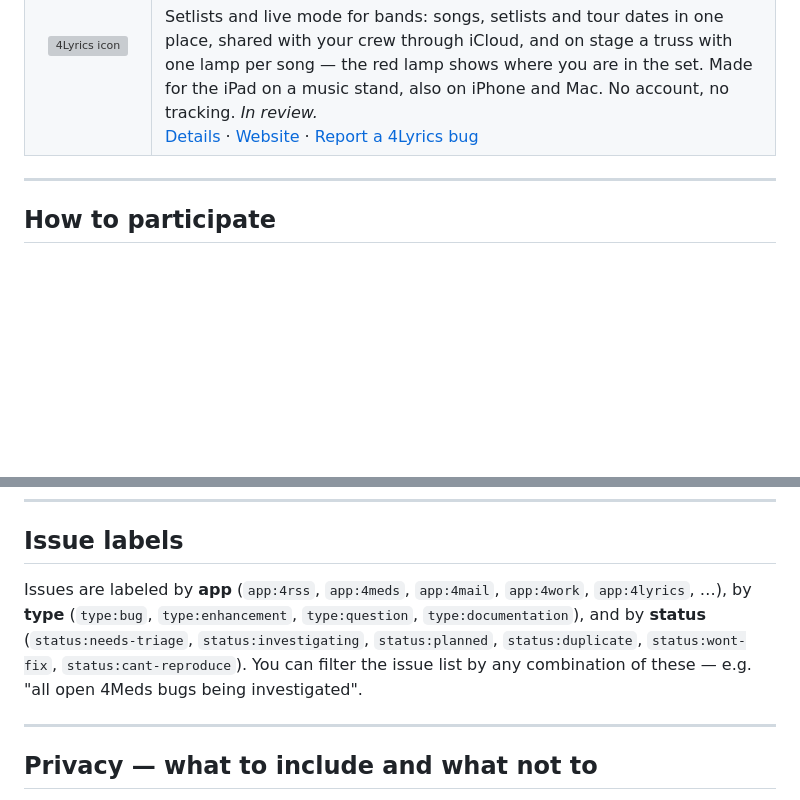
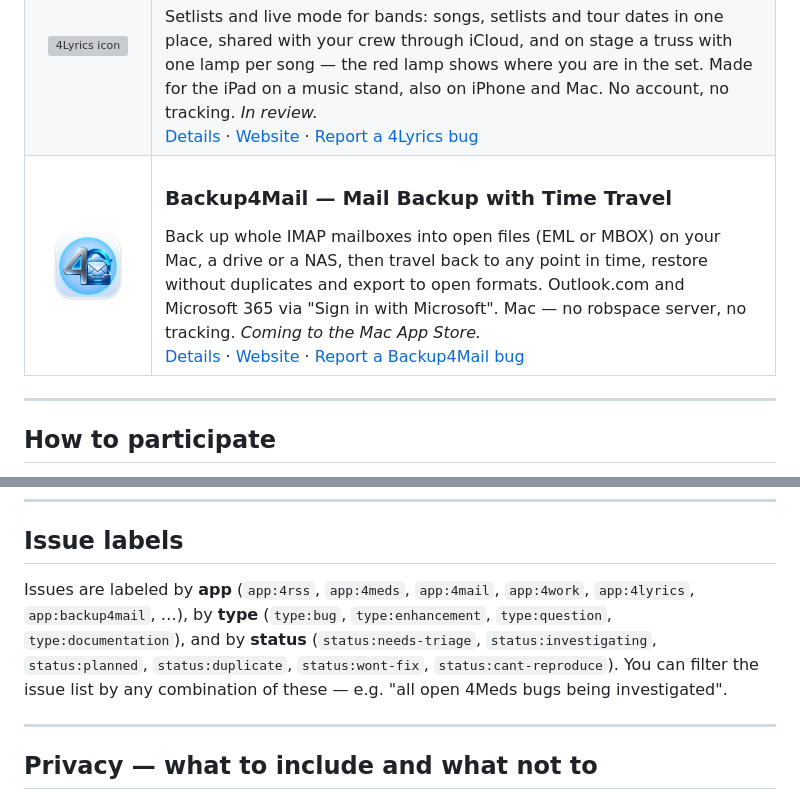
Before and after one commit to RobEarth0815/robspace-apps, a Markdown page: README.md, 2 parts joined by grey strips. Rendered like a GitHub page; pictures changed too: docs/images/icons/backup4mail.jpg (added); blank space fills up the shorter version; grey boxes are pictures that could not be loaded.

```diff
--- a/README.md
+++ b/README.md
@@ -123,6 +123,16 @@ Setlists and live mode for bands: songs, setlists and tour dates in one place, s
 <a href="docs/apps/4lyrics.md">Details</a> · <a href="https://4lyrics.app.robspace.de">Website</a> · <a href="https://github.com/RobEarth0815/robspace-apps/issues/new?labels=app%3A4lyrics%2Ctype%3Abug&template=bug_report.yml">Report a 4Lyrics bug</a>
 </td>
 </tr>
+<tr>
+<td width="100" align="center">
+<a href="https://backup4mail.app.robspace.de"><img src="docs/images/icons/backup4mail.jpg" width="80" alt="Backup4Mail icon" /></a>
+</td>
+<td>
+<h3>Backup4Mail — Mail Backup with Time Travel</h3>
+Back up whole IMAP mailboxes into open files (EML or MBOX) on your Mac, a drive or a NAS, then travel back to any point in time, restore without duplicates and export to open formats. Outlook.com and Microsoft 365 via "Sign in with Microsoft". Mac — no robspace server, no tracking. <i>Coming to the Mac App Store.</i><br/>
+<a href="docs/apps/backup4mail.md">Details</a> · <a href="https://backup4mail.app.robspace.de">Website</a> · <a href="https://github.com/RobEarth0815/robspace-apps/issues/new?labels=app%3Abackup4mail%2Ctype%3Abug&template=bug_report.yml">Report a Backup4Mail bug</a>
+</td>
+</tr>
 </table>
 
 ---
@@ -164,7 +174,7 @@ I'm a solo developer in Hofheim am Taunus, Germany. I read everything that comes
 
 ## Issue labels
 
-Issues are labeled by **app** (`app:4rss`, `app:4meds`, `app:4mail`, `app:4work`, `app:4lyrics`, …), by **type** (`type:bug`, `type:enhancement`, `type:question`, `type:documentation`), and by **status** (`status:needs-triage`, `status:investigating`, `status:planned`, `status:duplicate`, `status:wont-fix`, `status:cant-reproduce`). You can filter the issue list by any combination of these — e.g. "all open 4Meds bugs being investigated".
+Issues are labeled by **app** (`app:4rss`, `app:4meds`, `app:4mail`, `app:4work`, `app:4lyrics`, `app:backup4mail`, …), by **type** (`type:bug`, `type:enhancement`, `type:question`, `type:documentation`), and by **status** (`status:needs-triage`, `status:investigating`, `status:planned`, `status:duplicate`, `status:wont-fix`, `status:cant-reproduce`). You can filter the issue list by any combination of these — e.g. "all open 4Meds bugs being investigated".
 
 ---
 
```
Also changed, not shown: docs/apps/backup4mail.md (added, +46 -0 lines), 4 other files.
